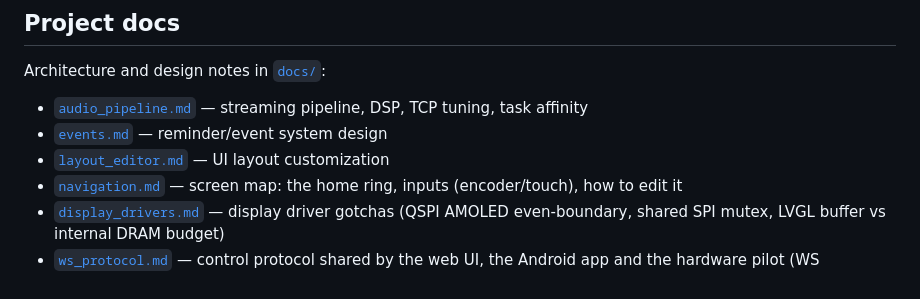
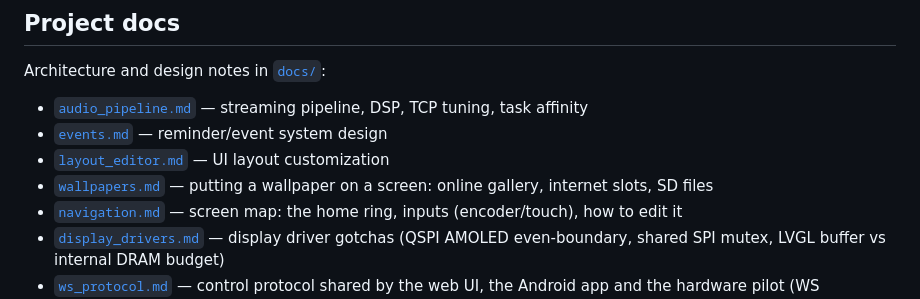
Before and after one commit to marcinozog/AtlasCube, a Markdown page: README.md, the part around the change. Rendered like a GitHub page.

```diff
--- a/README.md
+++ b/README.md
@@ -608,6 +608,7 @@ Architecture and design notes in [`docs/`](docs/):
 - [`audio_pipeline.md`](docs/audio_pipeline.md) — streaming pipeline, DSP, TCP tuning, task affinity
 - [`events.md`](docs/events.md) — reminder/event system design
 - [`layout_editor.md`](docs/layout_editor.md) — UI layout customization
+- [`wallpapers.md`](docs/wallpapers.md) — putting a wallpaper on a screen: online gallery, internet slots, SD files
 - [`navigation.md`](docs/navigation.md) — screen map: the home ring, inputs (encoder/touch), how to edit it
 - [`display_drivers.md`](docs/display_drivers.md) — display driver gotchas (QSPI AMOLED even-boundary, shared SPI mutex, LVGL buffer vs internal DRAM budget)
 - [`ws_protocol.md`](docs/ws_protocol.md) — control protocol shared by the web UI, the Android app and the hardware pilot (WS commands, state broadcast, REST)
```
Also changed, not shown: README.pl.md (+1 -0 lines), docs/wallpapers.md (added, +134 -0 lines).
